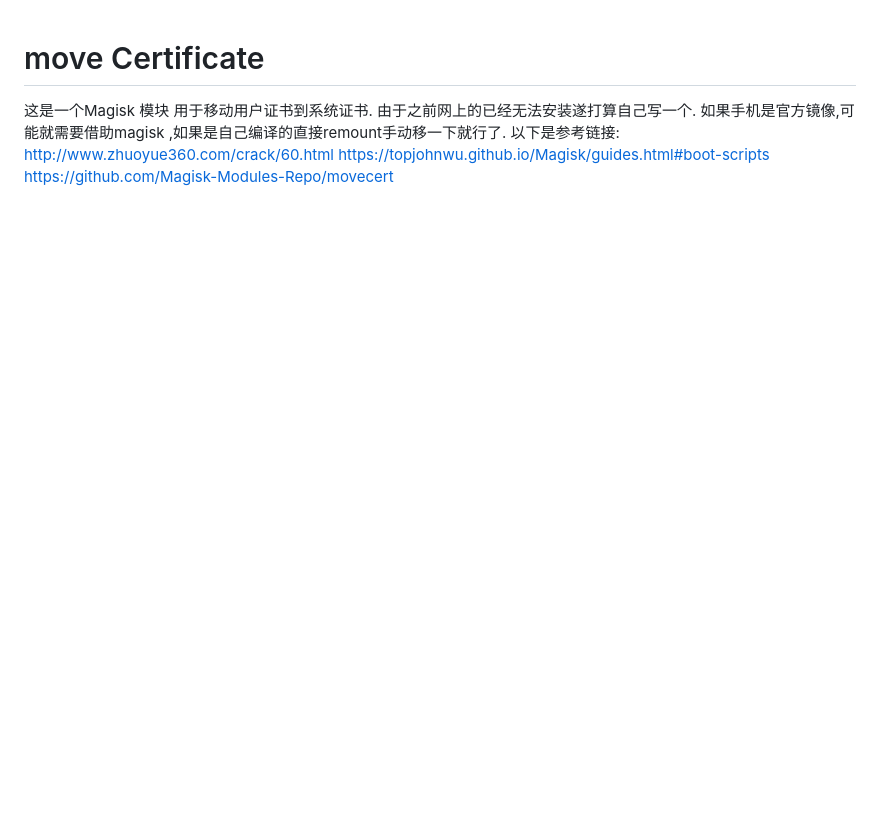
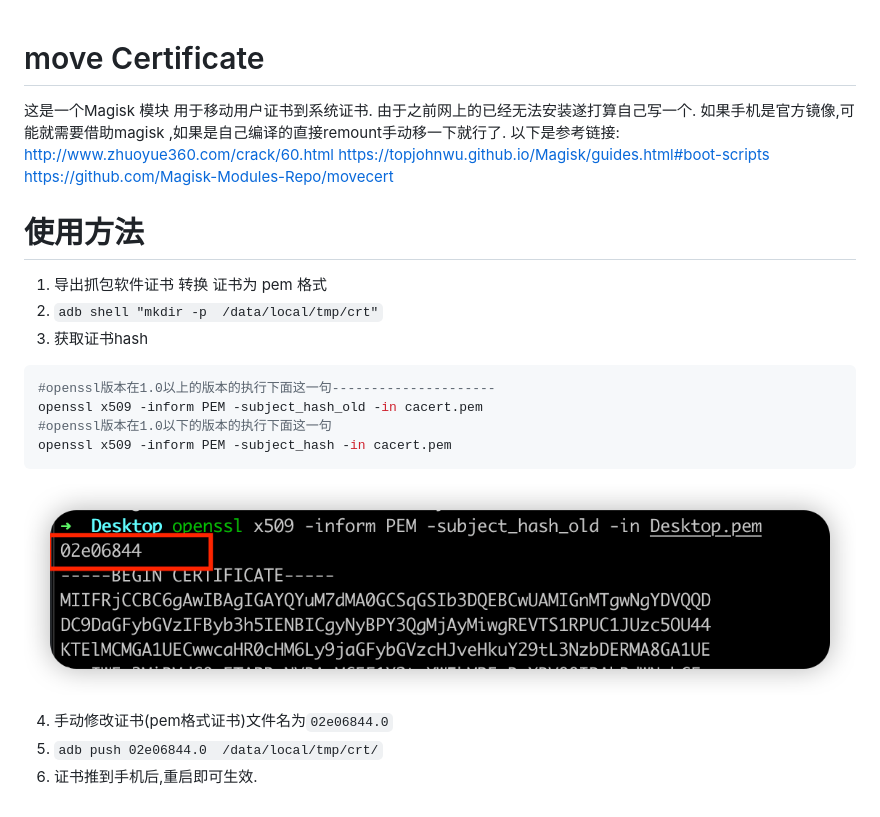
Before and after one commit to ys1231/MoveCertificate, a Markdown page: README.md, the part around the change. Rendered like a GitHub page; pictures changed too: README.assets/image-20221109212126575.png (added); blank space fills up the shorter version.

````diff
--- a/README.md
+++ b/README.md
@@ -6,3 +6,21 @@
 http://www.zhuoyue360.com/crack/60.html
 https://topjohnwu.github.io/Magisk/guides.html#boot-scripts
 https://github.com/Magisk-Modules-Repo/movecert
+
+# 使用方法
+1. 导出抓包软件证书 转换 证书为 pem 格式
+2. `adb shell "mkdir -p  /data/local/tmp/crt"`
+3. 获取证书hash
+
+```shell
+#openssl版本在1.0以上的版本的执行下面这一句---------------------
+openssl x509 -inform PEM -subject_hash_old -in cacert.pem
+#openssl版本在1.0以下的版本的执行下面这一句
+openssl x509 -inform PEM -subject_hash -in cacert.pem
+```
+
+![image-20221109212126575](README.assets/image-20221109212126575.png)
+
+4. 手动修改证书(pem格式证书)文件名为`02e06844.0`
+5. `adb push 02e06844.0  /data/local/tmp/crt/`
+6. 证书推到手机后,重启即可生效.
````
Also changed, not shown: 4 other files.
